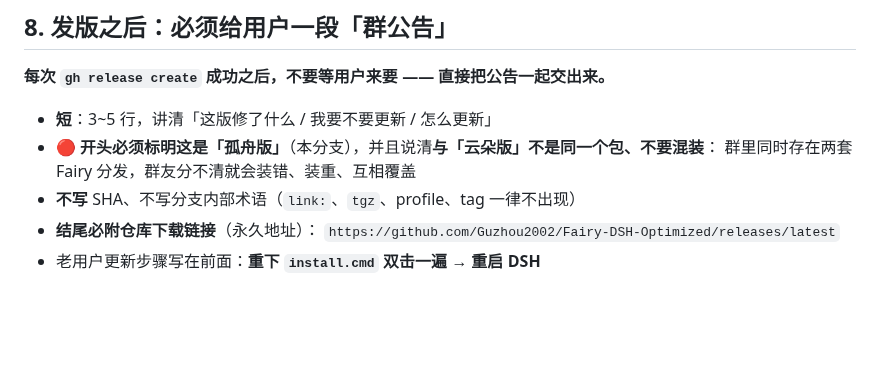
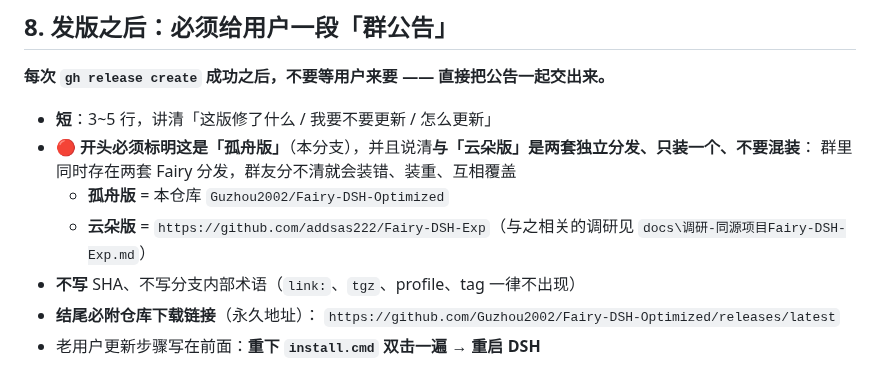
Before and after one commit to SoYRchl/Fairy-DSH-Fresh, a Markdown page: AGENTS.md, the part around the change. Drawn GitHub-style; blank space fills up the shorter version.

Commit message:
docs: 记下云朵版 = addsas222/Fairy-DSH-Exp，公告须标明只装一个

```diff
--- a/AGENTS.md
+++ b/AGENTS.md
@@ -251,8 +251,10 @@ Windows 反斜杠会解析失败。另外 `link:` **不会**装依赖，只有 `
 **每次 `gh release create` 成功之后，不要等用户来要 —— 直接把公告一起交出来。**
 
 - **短**：3~5 行，讲清「这版修了什么 / 我要不要更新 / 怎么更新」
-- 🔴 **开头必须标明这是「孤舟版」**（本分支），并且说清**与「云朵版」不是同一个包、不要混装**：
+- 🔴 **开头必须标明这是「孤舟版」**（本分支），并且说清**与「云朵版」是两套独立分发、只装一个、不要混装**：
   群里同时存在两套 Fairy 分发，群友分不清就会装错、装重、互相覆盖
+  - **孤舟版** = 本仓库 `Guzhou2002/Fairy-DSH-Optimized`
+  - **云朵版** = `https://github.com/addsas222/Fairy-DSH-Exp`（与之相关的调研见 `docs\调研-同源项目Fairy-DSH-Exp.md`）
 - **不写** SHA、不写分支内部术语（`link:`、`tgz`、profile、tag 一律不出现）
 - **结尾必附仓库下载链接**（永久地址）：
   `https://github.com/Guzhou2002/Fairy-DSH-Optimized/releases/latest`
```
